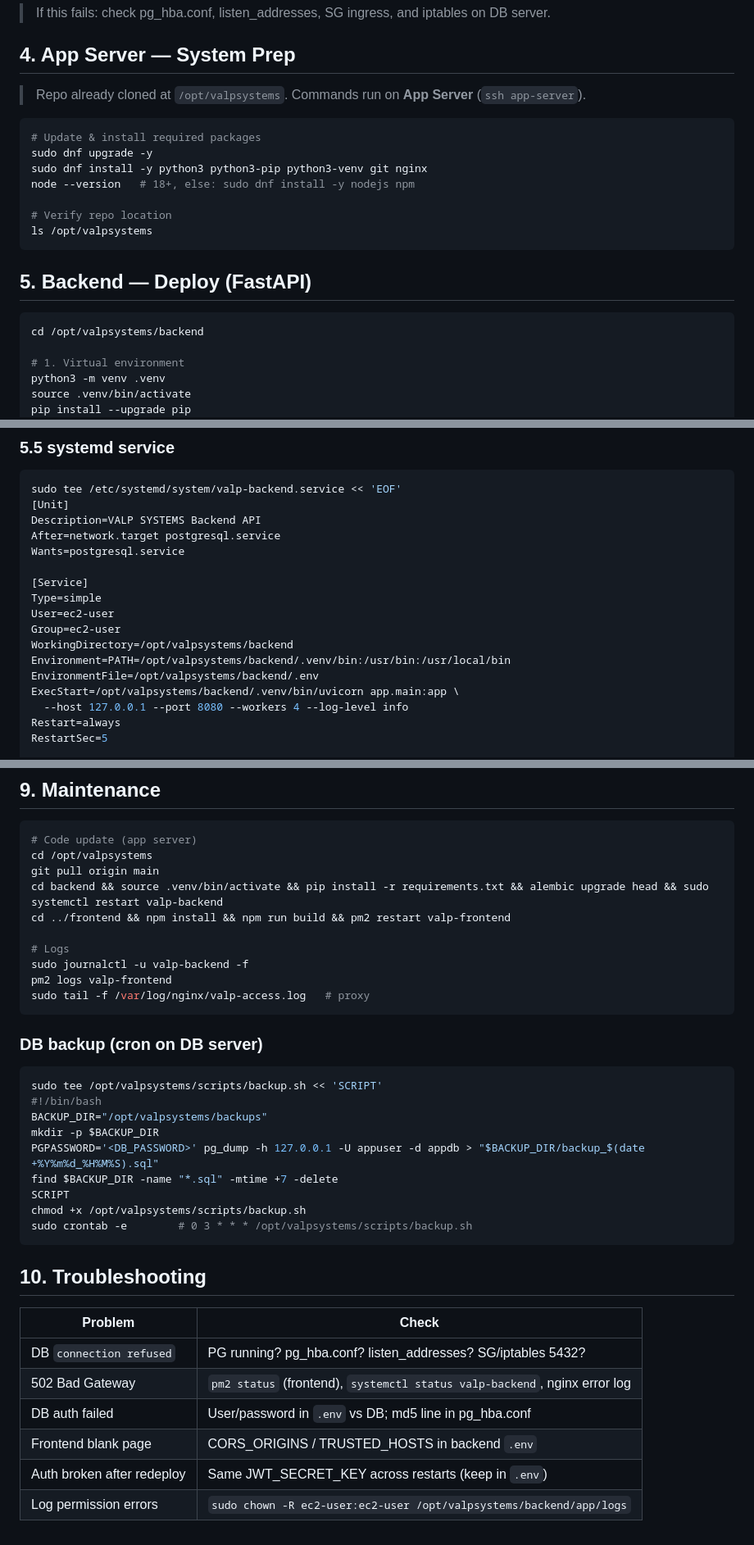
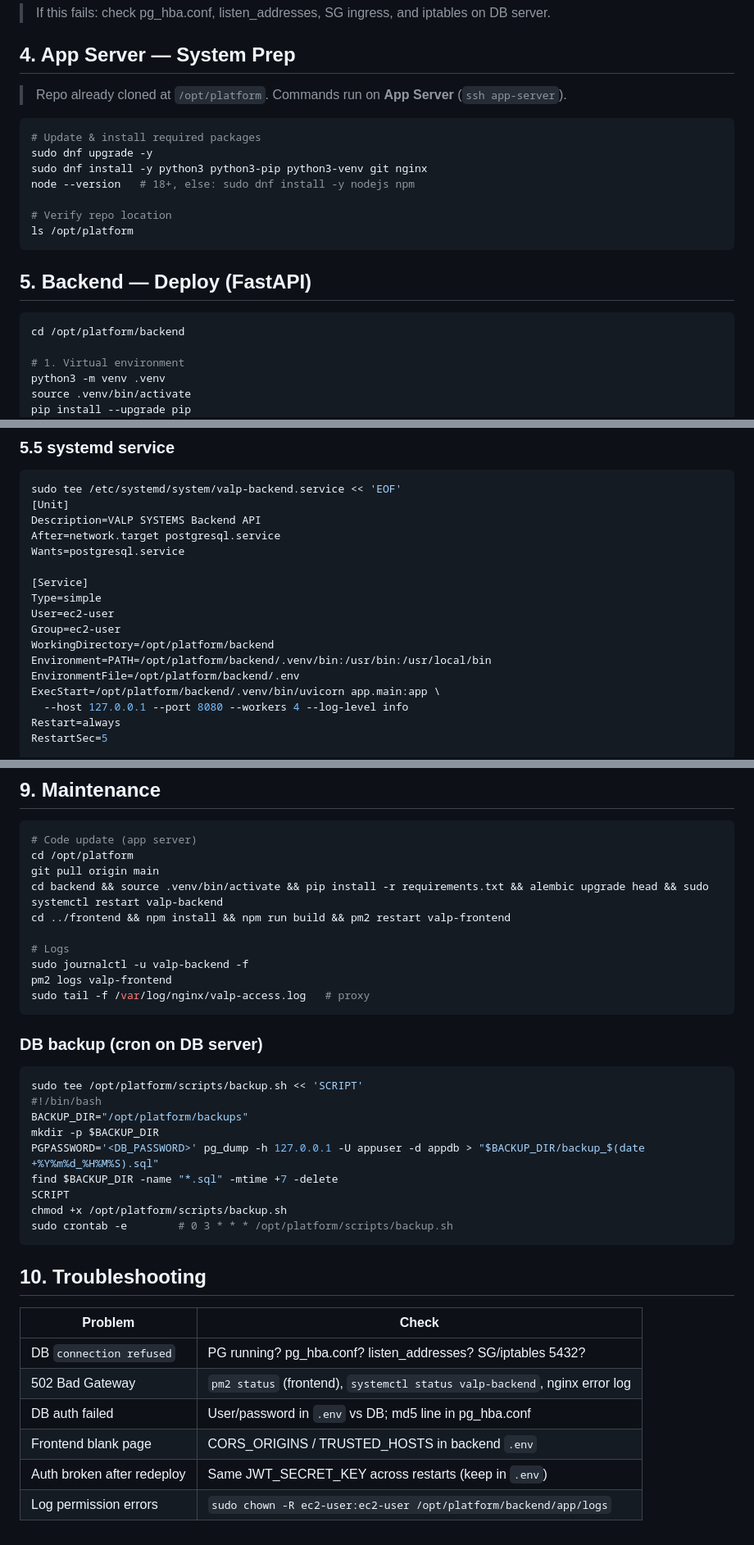
Before and after one commit to valpsystems/platform, a Markdown page: DEPLOYMENT.md, 3 parts joined by grey strips. Shown at 82% size. Rendered like a GitHub page.

Commit message:
docs: update deployment paths to /opt/platform

````diff
--- a/DEPLOYMENT.md
+++ b/DEPLOYMENT.md
@@ -123,7 +123,7 @@ PGPASSWORD='<DB_PASSWORD>' psql -h <DB_PRIVATE_IP> -U appuser -d appdb -c "SELEC
 
 ## 4. App Server — System Prep
 
-> Repo already cloned at `/opt/valpsystems`. Commands run on **App Server** (`ssh app-server`).
+> Repo already cloned at `/opt/platform`. Commands run on **App Server** (`ssh app-server`).
 
 ```bash
 # Update & install required packages
@@ -132,13 +132,13 @@ sudo dnf install -y python3 python3-pip python3-venv git nginx
 node --version   # 18+, else: sudo dnf install -y nodejs npm
 
 # Verify repo location
-ls /opt/valpsystems
+ls /opt/platform
 ```
 
 ## 5. Backend — Deploy (FastAPI)
 
 ```bash
-cd /opt/valpsystems/backend
+cd /opt/platform/backend
 
 # 1. Virtual environment
 python3 -m venv .venv
@@ -237,10 +237,10 @@ Wants=postgresql.service
 Type=simple
 User=ec2-user
 Group=ec2-user
-WorkingDirectory=/opt/valpsystems/backend
-Environment=PATH=/opt/valpsystems/backend/.venv/bin:/usr/bin:/usr/local/bin
-EnvironmentFile=/opt/valpsystems/backend/.env
-ExecStart=/opt/valpsystems/backend/.venv/bin/uvicorn app.main:app \
+WorkingDirectory=/opt/platform/backend
+Environment=PATH=/opt/platform/backend/.venv/bin:/usr/bin:/usr/local/bin
+EnvironmentFile=/opt/platform/backend/.env
+ExecStart=/opt/platform/backend/.venv/bin/uvicorn app.main:app \
   --host 127.0.0.1 --port 8080 --workers 4 --log-level info
 Restart=always
 RestartSec=5
@@ -362,7 +362,7 @@ pm2 status
 
 ```bash
 # Code update (app server)
-cd /opt/valpsystems
+cd /opt/platform
 git pull origin main
 cd backend && source .venv/bin/activate && pip install -r requirements.txt && alembic upgrade head && sudo systemctl restart valp-backend
 cd ../frontend && npm install && npm run build && pm2 restart valp-frontend
@@ -376,15 +376,15 @@ sudo tail -f /var/log/nginx/valp-access.log   # proxy
 ### DB backup (cron on DB server)
 
 ```bash
-sudo tee /opt/valpsystems/scripts/backup.sh << 'SCRIPT'
+sudo tee /opt/platform/scripts/backup.sh << 'SCRIPT'
 #!/bin/bash
-BACKUP_DIR="/opt/valpsystems/backups"
+BACKUP_DIR="/opt/platform/backups"
 mkdir -p $BACKUP_DIR
 PGPASSWORD='<DB_PASSWORD>' pg_dump -h 127.0.0.1 -U appuser -d appdb > "$BACKUP_DIR/backup_$(date +%Y%m%d_%H%M%S).sql"
 find $BACKUP_DIR -name "*.sql" -mtime +7 -delete
 SCRIPT
-chmod +x /opt/valpsystems/scripts/backup.sh
-sudo crontab -e        # 0 3 * * * /opt/valpsystems/scripts/backup.sh
+chmod +x /opt/platform/scripts/backup.sh
+sudo crontab -e        # 0 3 * * * /opt/platform/scripts/backup.sh
 ```
 
 ## 10. Troubleshooting
@@ -396,4 +396,4 @@ sudo crontab -e        # 0 3 * * * /opt/valpsystems/scripts/backup.sh
 | DB auth failed | User/password in `.env` vs DB; md5 line in pg_hba.conf |
 | Frontend blank page | CORS_ORIGINS / TRUSTED_HOSTS in backend `.env` |
 | Auth broken after redeploy | Same JWT_SECRET_KEY across restarts (keep in `.env`) |
-| Log permission errors | `sudo chown -R ec2-user:ec2-user /opt/valpsystems/backend/app/logs` |
+| Log permission errors | `sudo chown -R ec2-user:ec2-user /opt/platform/backend/app/logs` |
````
Also changed, not shown: other parts of DEPLOYMENT.md (+2 -2 lines).
